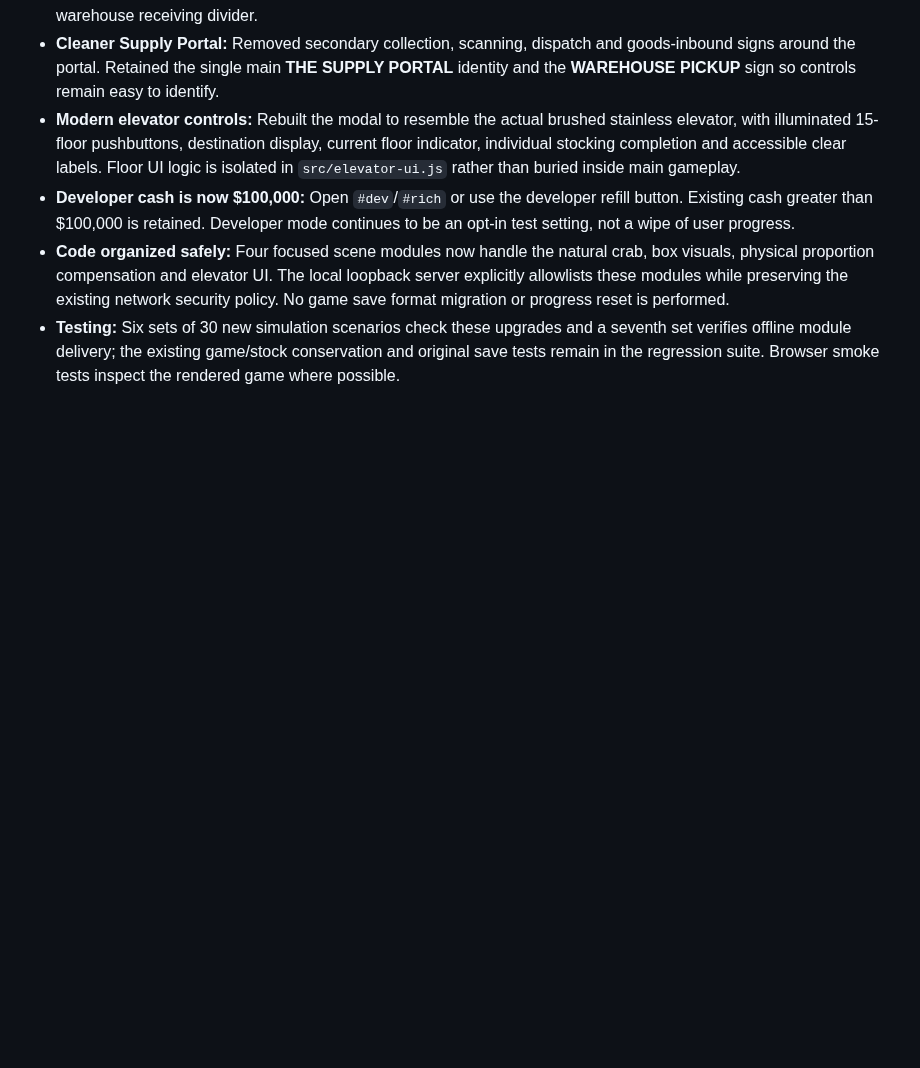
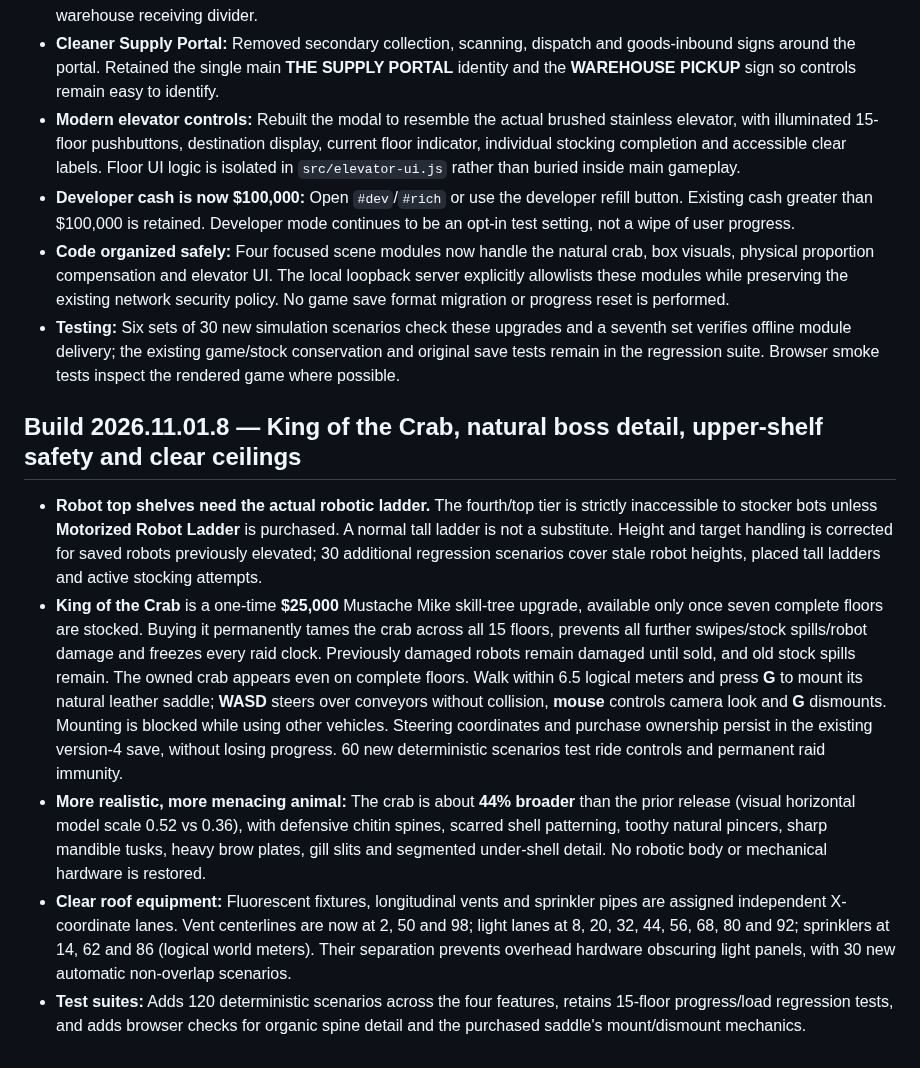
Before and after one commit to NicholaiHan/Mustache-Mart, a Markdown page: README.md, the part around one of its changes. Drawn GitHub-style; blank space fills up the shorter version.

Commit message:
Publish build 2026.11.01.8 King of Crab, permanently safe crab rides, tough top-shelf robot restriction and clear roof lighting (README.md)

```diff
--- a/README.md
+++ b/README.md
@@ -316,3 +316,12 @@ The core logistic regression includes **30 randomized congestion simulations** w
 - **Developer cash is now $100,000:** Open `#dev`/`#rich` or use the developer refill button. Existing cash greater than $100,000 is retained. Developer mode continues to be an opt-in test setting, not a wipe of user progress.
 - **Code organized safely:** Four focused scene modules now handle the natural crab, box visuals, physical proportion compensation and elevator UI. The local loopback server explicitly allowlists these modules while preserving the existing network security policy. No game save format migration or progress reset is performed.
 - **Testing:** Six sets of 30 new simulation scenarios check these upgrades and a seventh set verifies offline module delivery; the existing game/stock conservation and original save tests remain in the regression suite. Browser smoke tests inspect the rendered game where possible.
+
+
+## Build 2026.11.01.8 — King of the Crab, natural boss detail, upper-shelf safety and clear ceilings
+
+- **Robot top shelves need the actual robotic ladder.** The fourth/top tier is strictly inaccessible to stocker bots unless **Motorized Robot Ladder** is purchased. A normal tall ladder is not a substitute. Height and target handling is corrected for saved robots previously elevated; 30 additional regression scenarios cover stale robot heights, placed tall ladders and active stocking attempts.
+- **King of the Crab** is a one-time **$25,000** Mustache Mike skill-tree upgrade, available only once seven complete floors are stocked. Buying it permanently tames the crab across all 15 floors, prevents all further swipes/stock spills/robot damage and freezes every raid clock. Previously damaged robots remain damaged until sold, and old stock spills remain. The owned crab appears even on complete floors. Walk within 6.5 logical meters and press **G** to mount its natural leather saddle; **WASD** steers over conveyors without collision, **mouse** controls camera look and **G** dismounts. Mounting is blocked while using other vehicles. Steering coordinates and purchase ownership persist in the existing version-4 save, without losing progress. 60 new deterministic scenarios test ride controls and permanent raid immunity.
+- **More realistic, more menacing animal:** The crab is about **44% broader** than the prior release (visual horizontal model scale 0.52 vs 0.36), with defensive chitin spines, scarred shell patterning, toothy natural pincers, sharp mandible tusks, heavy brow plates, gill slits and segmented under-shell detail. No robotic body or mechanical hardware is restored.
+- **Clear roof equipment:** Fluorescent fixtures, longitudinal vents and sprinkler pipes are assigned independent X-coordinate lanes. Vent centerlines are now at 2, 50 and 98; light lanes at 8, 20, 32, 44, 56, 68, 80 and 92; sprinklers at 14, 62 and 86 (logical world meters). Their separation prevents overhead hardware obscuring light panels, with 30 new automatic non-overlap scenarios.
+- **Test suites:** Adds 120 deterministic scenarios across the four features, retains 15-floor progress/load regression tests, and adds browser checks for organic spine detail and the purchased saddle's mount/dismount mechanics.
```
Also changed, not shown: other parts of README.md (+4 -4 lines).
